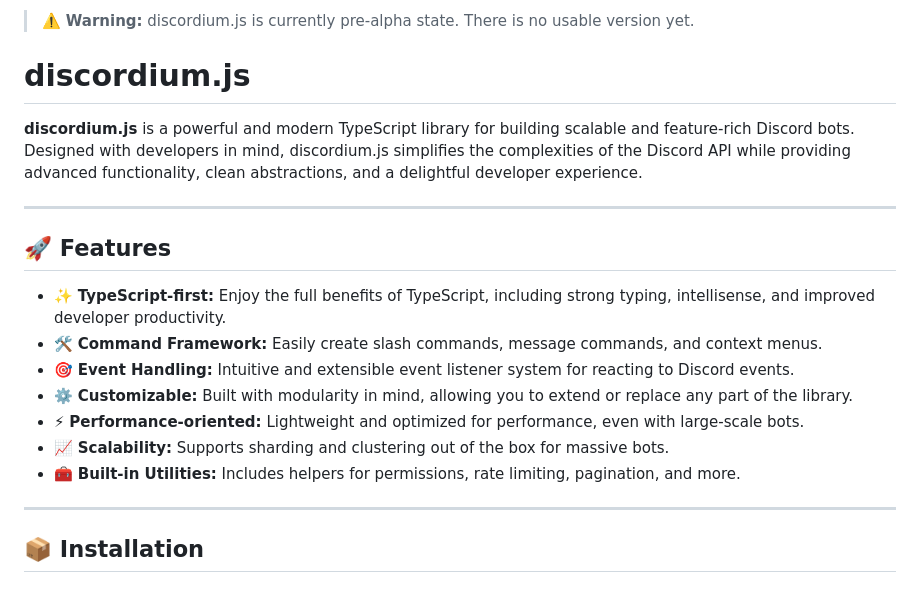
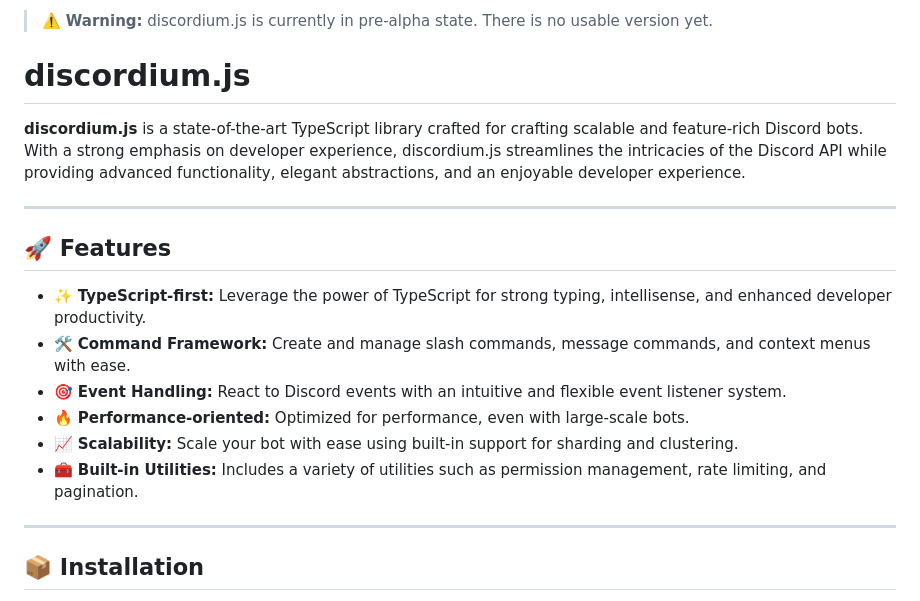
Before and after one commit to discordiumjs/discordium.js, a Markdown page: README.md, the part around the change. Drawn GitHub-style.

Commit message:
chore: Update README

```diff
--- a/README.md
+++ b/README.md
@@ -1,20 +1,19 @@
-> ⚠️ **Warning:** discordium.js is currently pre-alpha state. There is no usable version yet.
+> ⚠️ **Warning:** discordium.js is currently in pre-alpha state. There is no usable version yet.
 
 # discordium.js
 
-**discordium.js** is a powerful and modern TypeScript library for building scalable and feature-rich Discord bots. Designed with developers in mind, discordium.js simplifies the complexities of the Discord API while providing advanced functionality, clean abstractions, and a delightful developer experience.
+**discordium.js** is a state-of-the-art TypeScript library crafted for crafting scalable and feature-rich Discord bots. With a strong emphasis on developer experience, discordium.js streamlines the intricacies of the Discord API while providing advanced functionality, elegant abstractions, and an enjoyable developer experience.
 
 ---
 
 ## 🚀 Features
 
-- ✨ **TypeScript-first:** Enjoy the full benefits of TypeScript, including strong typing, intellisense, and improved developer productivity.
-- 🛠️ **Command Framework:** Easily create slash commands, message commands, and context menus.
-- 🎯 **Event Handling:** Intuitive and extensible event listener system for reacting to Discord events.
-- ⚙️ **Customizable:** Built with modularity in mind, allowing you to extend or replace any part of the library.
-- ⚡ **Performance-oriented:** Lightweight and optimized for performance, even with large-scale bots.
-- 📈 **Scalability:** Supports sharding and clustering out of the box for massive bots.
-- 🧰 **Built-in Utilities:** Includes helpers for permissions, rate limiting, pagination, and more.
+- ✨ **TypeScript-first:** Leverage the power of TypeScript for strong typing, intellisense, and enhanced developer productivity.
+- 🛠️ **Command Framework:** Create and manage slash commands, message commands, and context menus with ease.
+- 🎯 **Event Handling:** React to Discord events with an intuitive and flexible event listener system.
+- 🔥 **Performance-oriented:** Optimized for performance, even with large-scale bots.
+- 📈 **Scalability:** Scale your bot with ease using built-in support for sharding and clustering.
+- 🧰 **Built-in Utilities:** Includes a variety of utilities such as permission management, rate limiting, and pagination.
 
 ---
 
```
